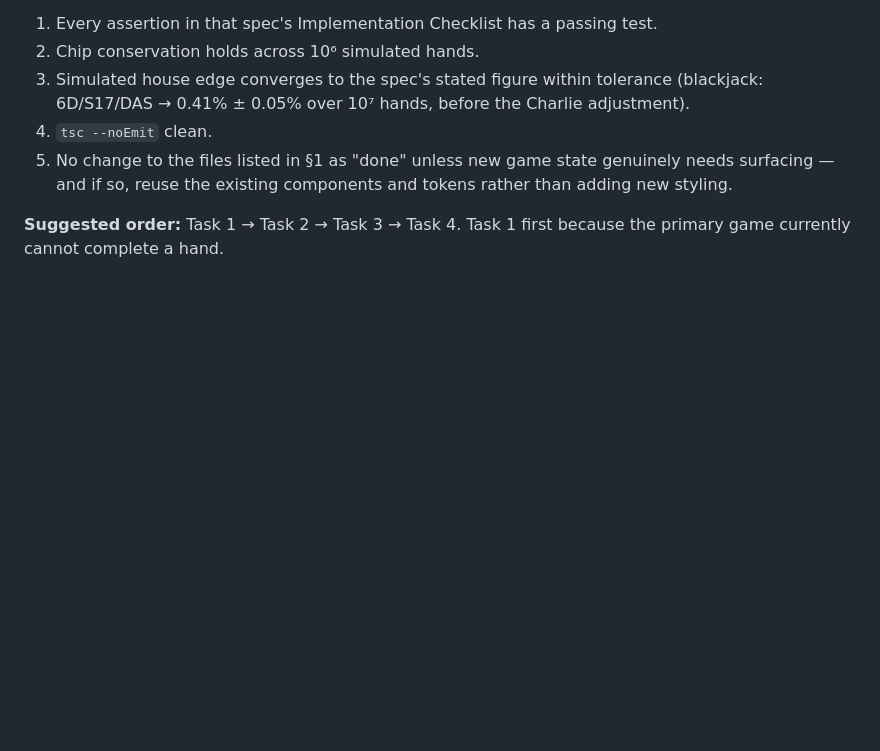
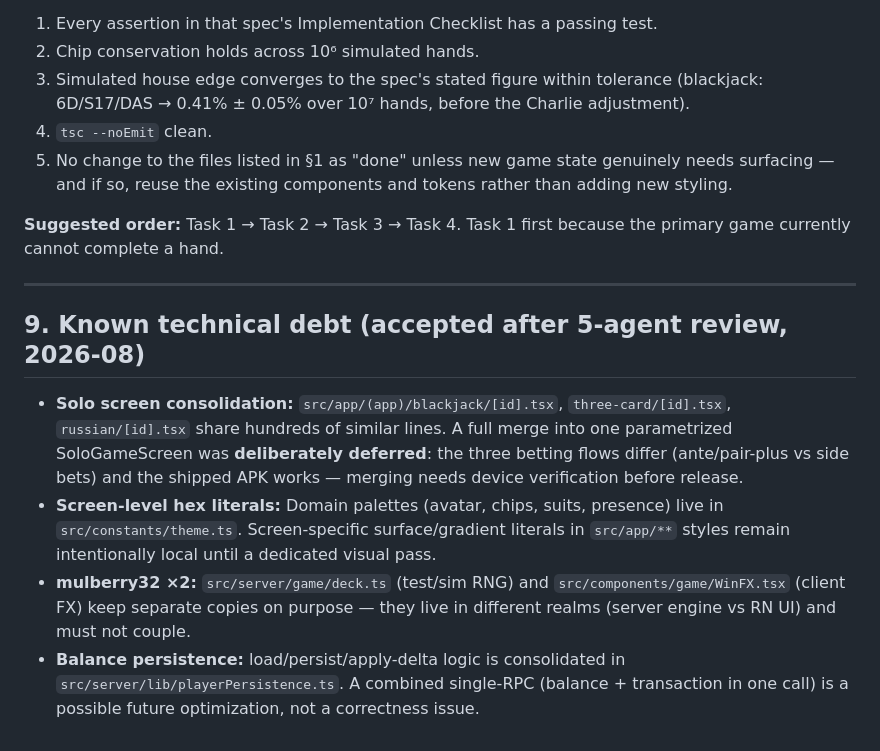
Before and after one commit to 3ynawi2025/try-ur-luck, a Markdown page: docs/HANDOFF.md, the part around the change. GitHub-like rendering; blank space fills up the shorter version.

Commit message:
docs: record accepted technical debt from 5-agent standards review

```diff
--- a/docs/HANDOFF.md
+++ b/docs/HANDOFF.md
@@ -173,3 +173,12 @@ For each game:
 5. No change to the files listed in §1 as "done" unless new game state genuinely needs surfacing — and if so, reuse the existing components and tokens rather than adding new styling.
 
 **Suggested order:** Task 1 → Task 2 → Task 3 → Task 4. Task 1 first because the primary game currently cannot complete a hand.
+
+---
+
+## 9. Known technical debt (accepted after 5-agent review, 2026-08)
+
+- **Solo screen consolidation:** `src/app/(app)/blackjack/[id].tsx`, `three-card/[id].tsx`, `russian/[id].tsx` share hundreds of similar lines. A full merge into one parametrized SoloGameScreen was **deliberately deferred**: the three betting flows differ (ante/pair-plus vs side bets) and the shipped APK works — merging needs device verification before release.
+- **Screen-level hex literals:** Domain palettes (avatar, chips, suits, presence) live in `src/constants/theme.ts`. Screen-specific surface/gradient literals in `src/app/**` styles remain intentionally local until a dedicated visual pass.
+- **mulberry32 ×2:** `src/server/game/deck.ts` (test/sim RNG) and `src/components/game/WinFX.tsx` (client FX) keep separate copies on purpose — they live in different realms (server engine vs RN UI) and must not couple.
+- **Balance persistence:** load/persist/apply-delta logic is consolidated in `src/server/lib/playerPersistence.ts`. A combined single-RPC (balance + transaction in one call) is a possible future optimization, not a correctness issue.
```
